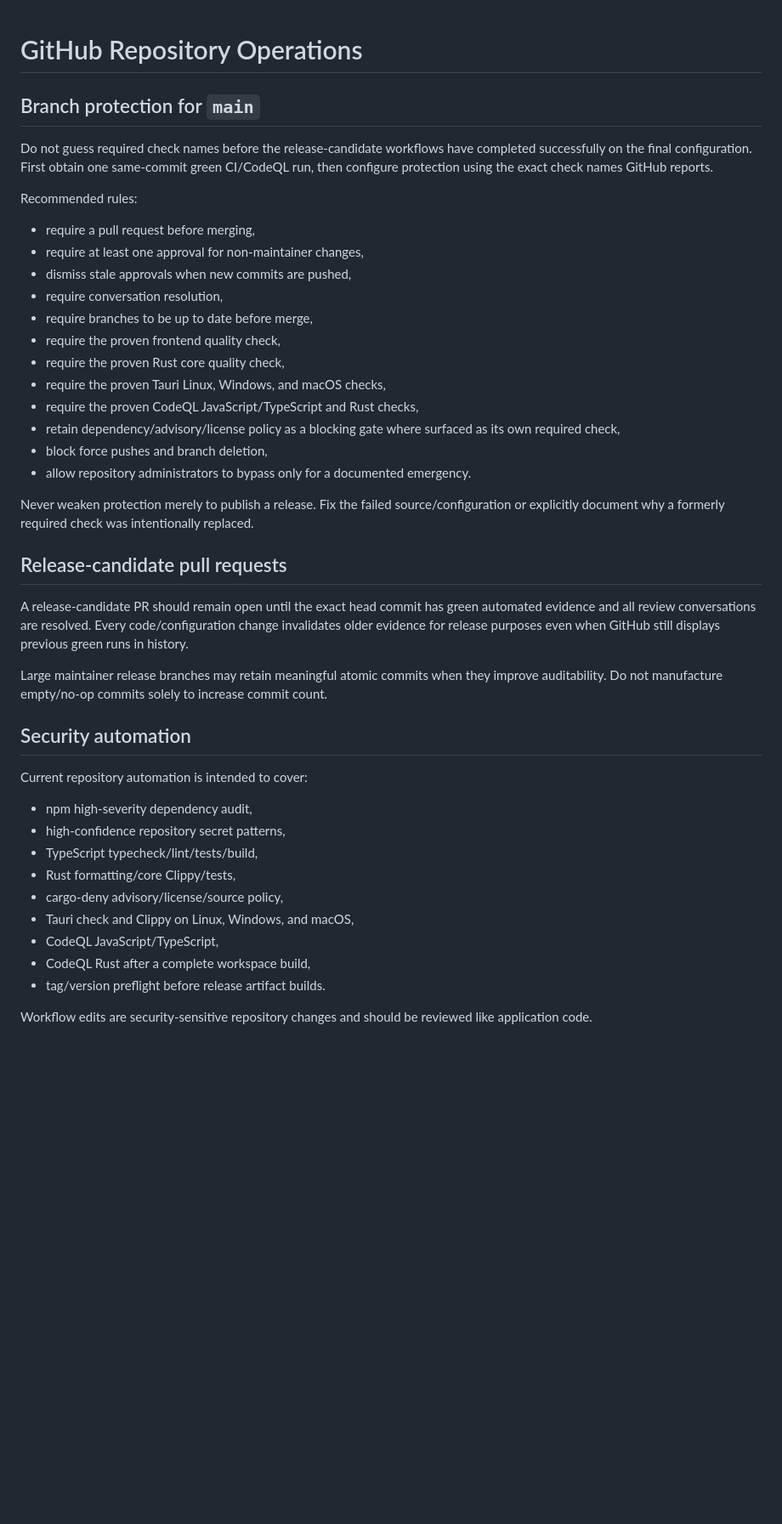
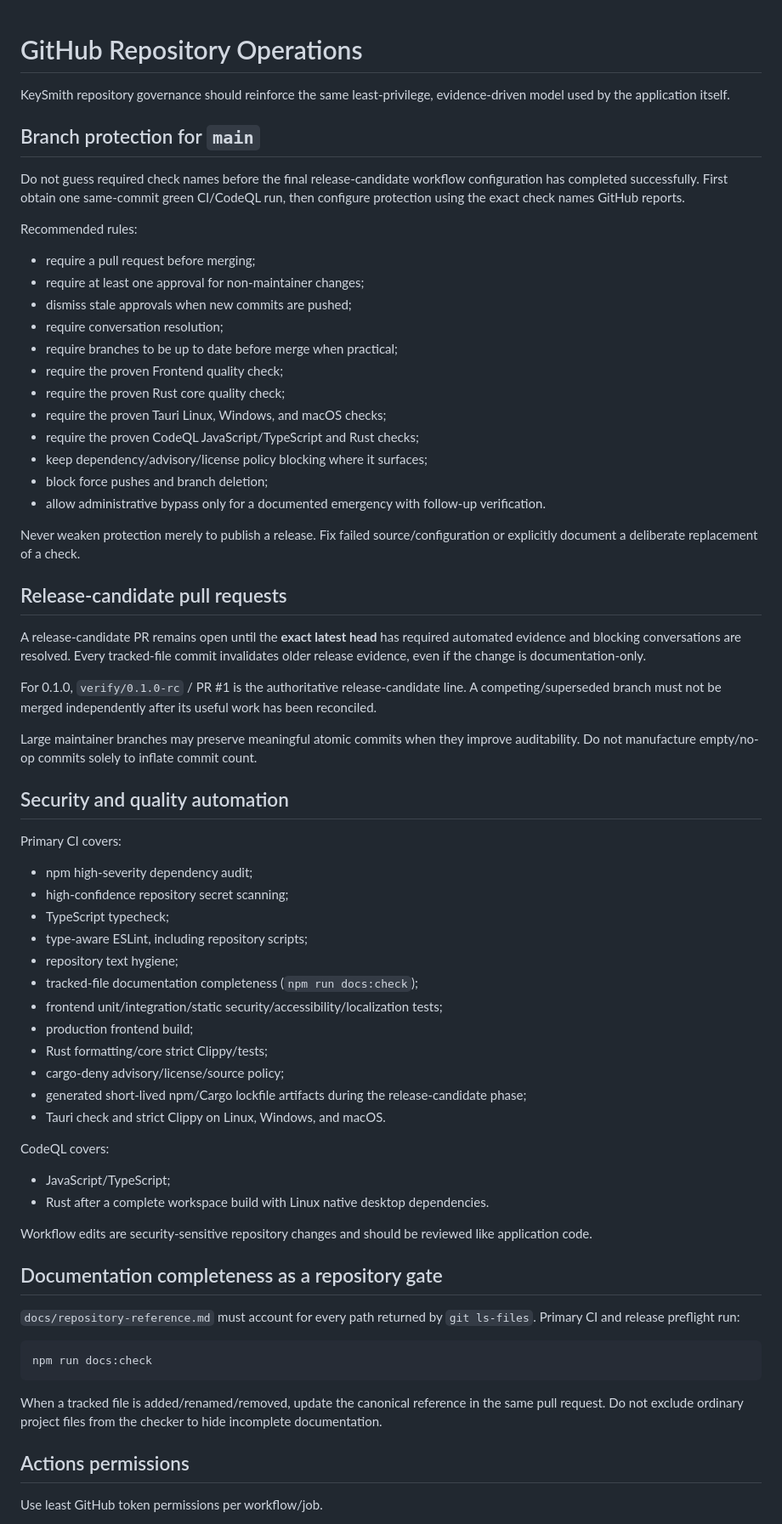
Before and after one commit to sanskarIN/keysmith, a Markdown page: docs/github.md, the part around one of its changes. Shown at 85% size. Drawn GitHub-style; blank space fills up the shorter version.

Commit message:
docs: document repository security gates

````diff
--- a/docs/github.md
+++ b/docs/github.md
@@ -1,45 +1,71 @@
 # GitHub Repository Operations
+
+KeySmith repository governance should reinforce the same least-privilege, evidence-driven model used by the application itself.
 
 ## Branch protection for `main`
 
-Do not guess required check names before the release-candidate workflows have completed successfully on the final configuration. First obtain one same-commit green CI/CodeQL run, then configure protection using the exact check names GitHub reports.
+Do not guess required check names before the final release-candidate workflow configuration has completed successfully. First obtain one same-commit green CI/CodeQL run, then configure protection using the exact check names GitHub reports.
 
 Recommended rules:
 
-- require a pull request before merging,
-- require at least one approval for non-maintainer changes,
-- dismiss stale approvals when new commits are pushed,
-- require conversation resolution,
-- require branches to be up to date before merge,
-- require the proven frontend quality check,
-- require the proven Rust core quality check,
-- require the proven Tauri Linux, Windows, and macOS checks,
-- require the proven CodeQL JavaScript/TypeScript and Rust checks,
-- retain dependency/advisory/license policy as a blocking gate where surfaced as its own required check,
-- block force pushes and branch deletion,
-- allow repository administrators to bypass only for a documented emergency.
+- require a pull request before merging;
+- require at least one approval for non-maintainer changes;
+- dismiss stale approvals when new commits are pushed;
+- require conversation resolution;
+- require branches to be up to date before merge when practical;
+- require the proven Frontend quality check;
+- require the proven Rust core quality check;
+- require the proven Tauri Linux, Windows, and macOS checks;
+- require the proven CodeQL JavaScript/TypeScript and Rust checks;
+- keep dependency/advisory/license policy blocking where it surfaces;
+- block force pushes and branch deletion;
+- allow administrative bypass only for a documented emergency with follow-up verification.
 
-Never weaken protection merely to publish a release. Fix the failed source/configuration or explicitly document why a formerly required check was intentionally replaced.
+Never weaken protection merely to publish a release. Fix failed source/configuration or explicitly document a deliberate replacement of a check.
 
 ## Release-candidate pull requests
 
-A release-candidate PR should remain open until the exact head commit has green automated evidence and all review conversations are resolved. Every code/configuration change invalidates older evidence for release purposes even when GitHub still displays previous green runs in history.
+A release-candidate PR remains open until the **exact latest head** has required automated evidence and blocking conversations are resolved. Every tracked-file commit invalidates older release evidence, even if the change is documentation-only.
 
-Large maintainer release branches may retain meaningful atomic commits when they improve auditability. Do not manufacture empty/no-op commits solely to increase commit count.
+For 0.1.0, `verify/0.1.0-rc` / PR #1 is the authoritative release-candidate line. A competing/superseded branch must not be merged independently after its useful work has been reconciled.
 
-## Security automation
+Large maintainer branches may preserve meaningful atomic commits when they improve auditability. Do not manufacture empty/no-op commits solely to inflate commit count.
 
-Current repository automation is intended to cover:
+## Security and quality automation
 
-- npm high-severity dependency audit,
-- high-confidence repository secret patterns,
-- TypeScript typecheck/lint/tests/build,
-- Rust formatting/core Clippy/tests,
-- cargo-deny advisory/license/source policy,
-- Tauri check and Clippy on Linux, Windows, and macOS,
-- CodeQL JavaScript/TypeScript,
-- CodeQL Rust after a complete workspace build,
-- tag/version preflight before release artifact builds.
+Primary CI covers:
+
+- npm high-severity dependency audit;
+- high-confidence repository secret scanning;
+- TypeScript typecheck;
+- type-aware ESLint, including repository scripts;
+- repository text hygiene;
+- tracked-file documentation completeness (`npm run docs:check`);
+- frontend unit/integration/static security/accessibility/localization tests;
+- production frontend build;
+- Rust formatting/core strict Clippy/tests;
+- cargo-deny advisory/license/source policy;
+- generated short-lived npm/Cargo lockfile artifacts during the release-candidate phase;
+- Tauri check and strict Clippy on Linux, Windows, and macOS.
+
+CodeQL covers:
+
+- JavaScript/TypeScript;
+- Rust after a complete workspace build with Linux native desktop dependencies.
 
 Workflow edits are security-sensitive repository changes and should be reviewed like application code.
 
+## Documentation completeness as a repository gate
+
+`docs/repository-reference.md` must account for every path returned by `git ls-files`. Primary CI and release preflight run:
+
+```bash
+npm run docs:check
+```
+
+When a tracked file is added/renamed/removed, update the canonical reference in the same pull request. Do not exclude ordinary project files from the checker to hide incomplete documentation.
+
+## Actions permissions
+
+Use least GitHub token permissions per workflow/job.
+
````
Also changed, not shown: other parts of docs/github.md (+84 -11 lines).
